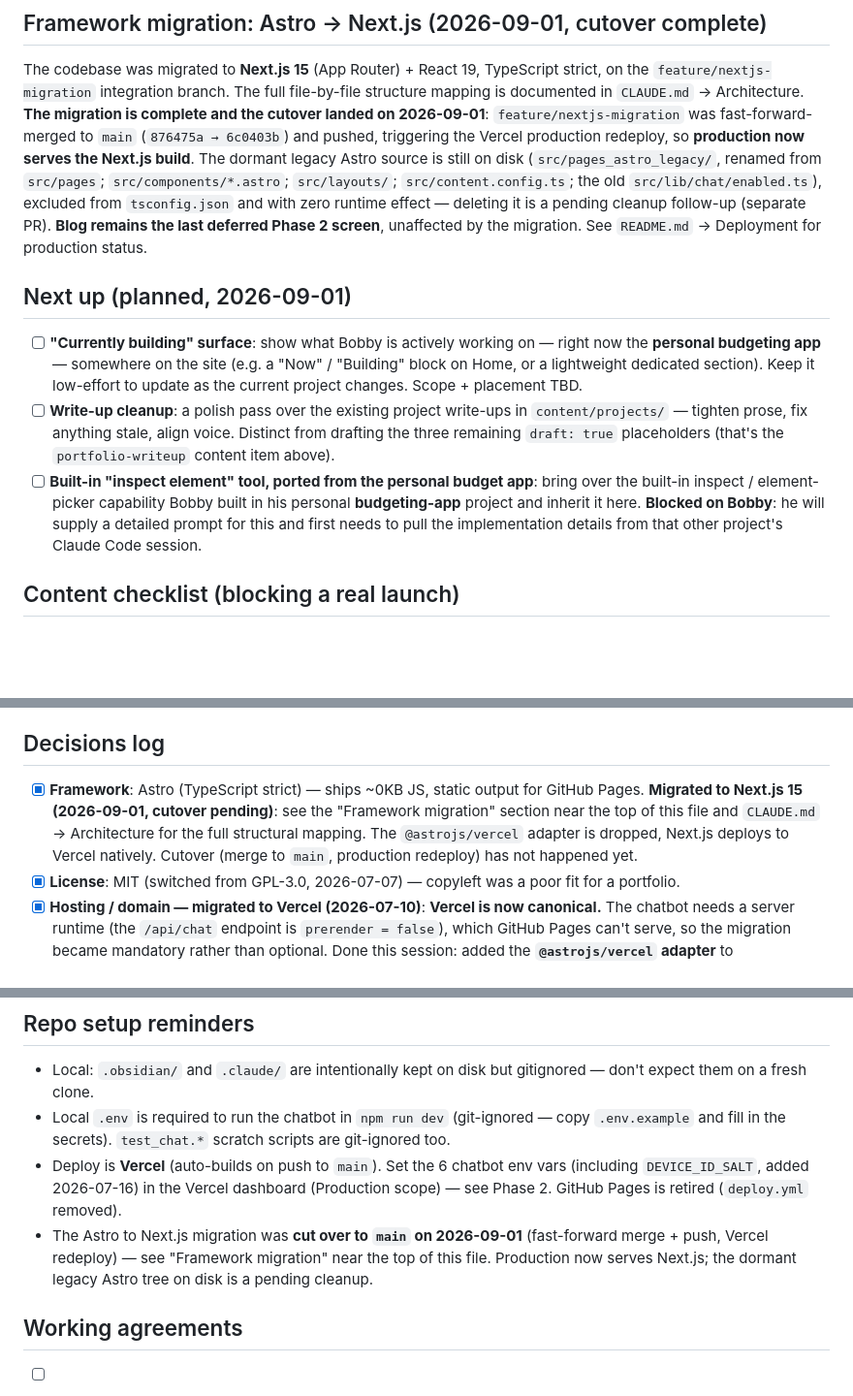
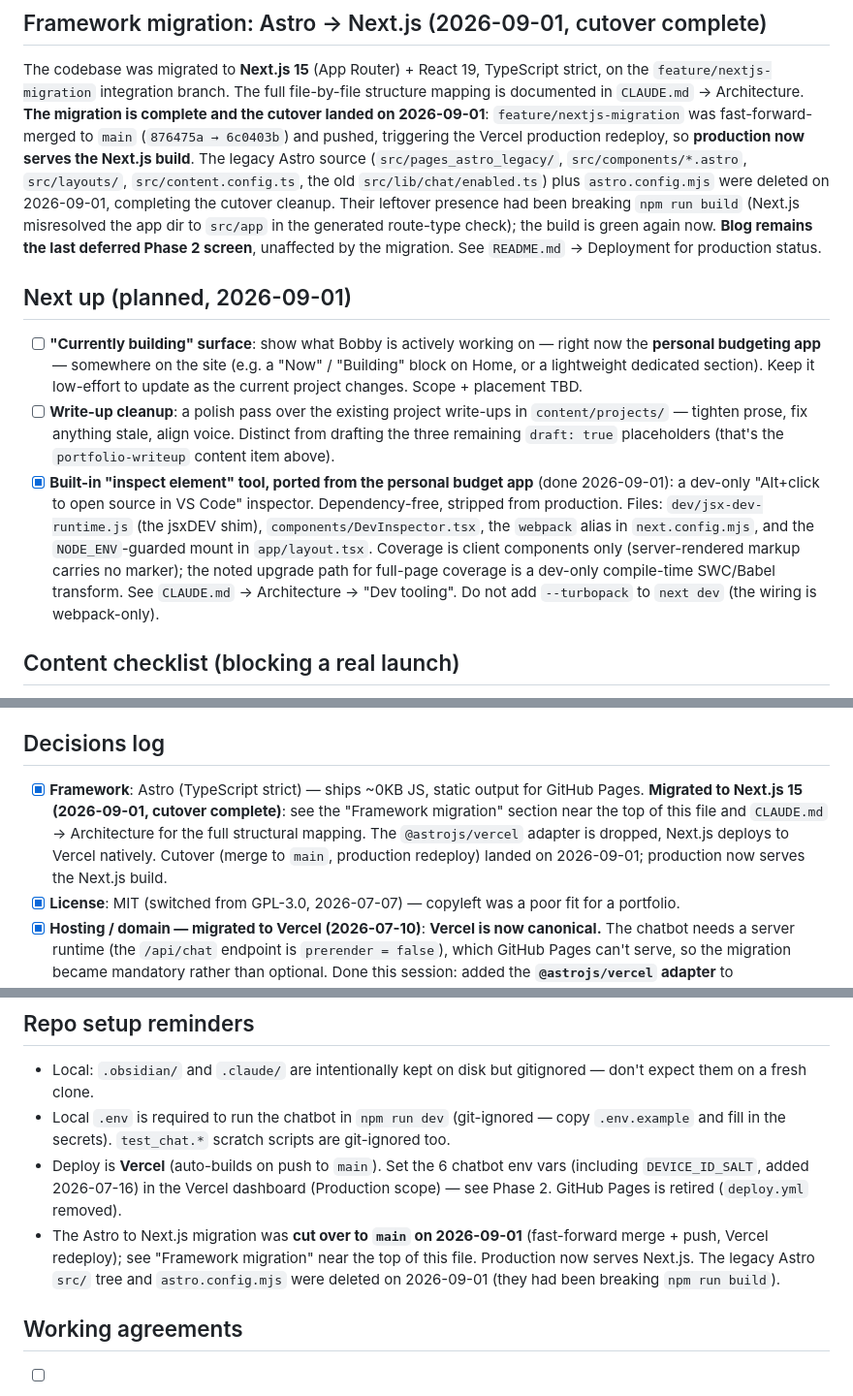
Before and after one commit to bobbymuljono/bobbymuljono.github.io, a Markdown page: TODO.md, 3 parts joined by grey strips. Shown at 97% size. GitHub-like rendering; blank space fills up the shorter version.

```diff
--- a/TODO.md
+++ b/TODO.md
@@ -16,10 +16,11 @@ The codebase was migrated to **Next.js 15** (App Router) + React 19, TypeScript
 documented in `CLAUDE.md` → Architecture. **The migration is complete and the cutover landed on
 2026-09-01**: `feature/nextjs-migration` was fast-forward-merged to `main` (`876475a → 6c0403b`)
 and pushed, triggering the Vercel production redeploy, so **production now serves the Next.js
-build**. The dormant legacy Astro source is still on disk (`src/pages_astro_legacy/`, renamed
-from `src/pages`; `src/components/*.astro`; `src/layouts/`; `src/content.config.ts`; the old
-`src/lib/chat/enabled.ts`), excluded from `tsconfig.json` and with zero runtime effect — deleting
-it is a pending cleanup follow-up (separate PR). **Blog remains the last deferred Phase 2
+build**. The legacy Astro source (`src/pages_astro_legacy/`, `src/components/*.astro`,
+`src/layouts/`, `src/content.config.ts`, the old `src/lib/chat/enabled.ts`) plus `astro.config.mjs`
+were deleted on 2026-09-01, completing the cutover cleanup. Their leftover presence had been
+breaking `npm run build` (Next.js misresolved the app dir to `src/app` in the generated route-type
+check); the build is green again now. **Blog remains the last deferred Phase 2
 screen**, unaffected by the migration. See `README.md` → Deployment for production status.
 
 ## Next up (planned, 2026-09-01)
@@ -31,10 +32,13 @@ screen**, unaffected by the migration. See `README.md` → Deployment for produc
 - [ ] **Write-up cleanup**: a polish pass over the existing project write-ups in
   `content/projects/` — tighten prose, fix anything stale, align voice. Distinct from drafting the
   three remaining `draft: true` placeholders (that's the `portfolio-writeup` content item above).
-- [ ] **Built-in "inspect element" tool, ported from the personal budget app**: bring over the
-  built-in inspect / element-picker capability Bobby built in his personal **budgeting-app**
-  project and inherit it here. **Blocked on Bobby**: he will supply a detailed prompt for this and
-  first needs to pull the implementation details from that other project's Claude Code session.
+- [x] **Built-in "inspect element" tool, ported from the personal budget app** (done 2026-09-01):
+  a dev-only "Alt+click to open source in VS Code" inspector. Dependency-free, stripped from
+  production. Files: `dev/jsx-dev-runtime.js` (the jsxDEV shim), `components/DevInspector.tsx`, the
+  `webpack` alias in `next.config.mjs`, and the `NODE_ENV`-guarded mount in `app/layout.tsx`.
+  Coverage is client components only (server-rendered markup carries no marker); the noted upgrade
+  path for full-page coverage is a dev-only compile-time SWC/Babel transform. See `CLAUDE.md` →
+  Architecture → "Dev tooling". Do not add `--turbopack` to `next dev` (the wiring is webpack-only).
 
 ## Content checklist (blocking a real launch)
 
@@ -141,10 +145,10 @@ screen**, unaffected by the migration. See `README.md` → Deployment for produc
 ## Decisions log
 
 - [x] **Framework**: Astro (TypeScript strict) — ships ~0KB JS, static output for GitHub Pages.
-  **Migrated to Next.js 15 (2026-09-01, cutover pending)**: see the "Framework migration" section
+  **Migrated to Next.js 15 (2026-09-01, cutover complete)**: see the "Framework migration" section
   near the top of this file and `CLAUDE.md` → Architecture for the full structural mapping. The
   `@astrojs/vercel` adapter is dropped, Next.js deploys to Vercel natively. Cutover (merge to
-  `main`, production redeploy) has not happened yet.
+  `main`, production redeploy) landed on 2026-09-01; production now serves the Next.js build.
 - [x] **License**: MIT (switched from GPL-3.0, 2026-07-07) — copyleft was a poor fit for a portfolio.
 - [x] **Hosting / domain — migrated to Vercel (2026-07-10)**: **Vercel is now canonical.** The
   chatbot needs a server runtime (the `/api/chat` endpoint is `prerender = false`), which GitHub
@@ -347,7 +351,7 @@ screen**, unaffected by the migration. See `README.md` → Deployment for produc
 - Local: `.obsidian/` and `.claude/` are intentionally kept on disk but gitignored — don't expect them on a fresh clone.
 - Local `.env` is required to run the chatbot in `npm run dev` (git-ignored — copy `.env.example` and fill in the secrets). `test_chat.*` scratch scripts are git-ignored too.
 - Deploy is **Vercel** (auto-builds on push to `main`). Set the 6 chatbot env vars (including `DEVICE_ID_SALT`, added 2026-07-16) in the Vercel dashboard (Production scope) — see Phase 2. GitHub Pages is retired (`deploy.yml` removed).
-- The Astro to Next.js migration was **cut over to `main` on 2026-09-01** (fast-forward merge + push, Vercel redeploy) — see "Framework migration" near the top of this file. Production now serves Next.js; the dormant legacy Astro tree on disk is a pending cleanup.
+- The Astro to Next.js migration was **cut over to `main` on 2026-09-01** (fast-forward merge + push, Vercel redeploy); see "Framework migration" near the top of this file. Production now serves Next.js. The legacy Astro `src/` tree and `astro.config.mjs` were deleted on 2026-09-01 (they had been breaking `npm run build`).
 
 ## Working agreements
 
```
Also changed, not shown: CLAUDE.md (+5 -3 lines), README.md (+7 -7 lines).
